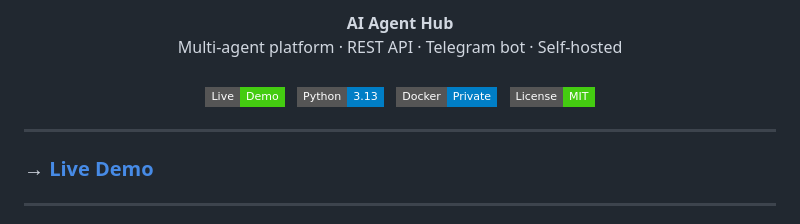
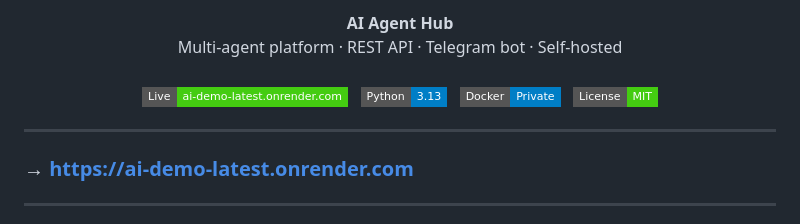
Before and after one commit to somiasaeed/ai-demo, a Markdown page: README.md, the part around the change. GitHub-like rendering; badges without logos.

```diff
--- a/README.md
+++ b/README.md
@@ -1,8 +1,8 @@
-<p align="center"><strong>AI Agent Hub</strong><br><span style="font-size:0.85em;">Multi-agent platform · REST API · Telegram bot · Self-hosted</span><br><br><a href="https://ai-demo-latest.onrender.com"><img src="https://img.shields.io/badge/Live-Demo-brightgreen?style=flat-square"/></a> &nbsp; <img src="https://img.shields.io/badge/Python-3.13-informational?style=flat-square"/> &nbsp; <img src="https://img.shields.io/badge/Docker-Private-blue?style=flat-square"/> &nbsp; <img src="https://img.shields.io/badge/License-MIT-success?style=flat-square"/></p>
+<p align="center"><strong>AI Agent Hub</strong><br><span style="font-size:0.85em;">Multi-agent platform · REST API · Telegram bot · Self-hosted</span><br><br><a href="https://ai-demo-latest.onrender.com"><img src="https://img.shields.io/badge/Live-ai--demo--latest.onrender.com-brightgreen?style=flat-square"/></a> &nbsp; <img src="https://img.shields.io/badge/Python-3.13-informational?style=flat-square"/> &nbsp; <img src="https://img.shields.io/badge/Docker-Private-blue?style=flat-square"/> &nbsp; <img src="https://img.shields.io/badge/License-MIT-success?style=flat-square"/></p>
 
 ---
 
-### → [Live Demo](https://ai-demo-latest.onrender.com)
+### → [https://ai-demo-latest.onrender.com](https://ai-demo-latest.onrender.com)
 
 ---
 
```
